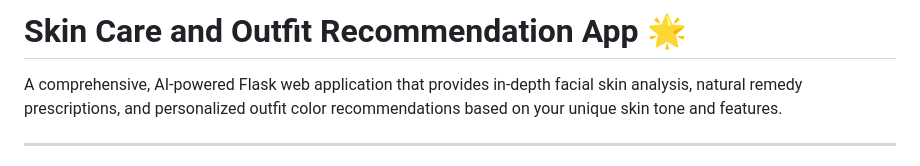
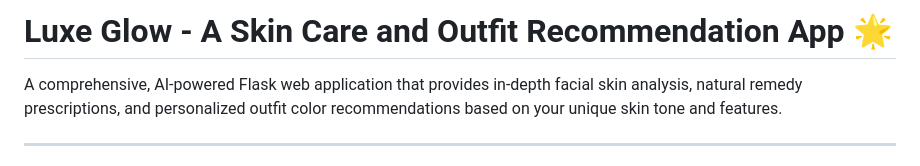
Before and after one commit to immanuel-krish11/Luxe-Glow-Beauty-Assistant, a Markdown page: README.md, the part around the change. Rendered like a GitHub page.

Commit message:
Update project

```diff
--- a/README.md
+++ b/README.md
@@ -1,4 +1,4 @@
-# Skin Care and Outfit Recommendation App 🌟
+# Luxe Glow - A Skin Care and Outfit Recommendation App 🌟
 
 A comprehensive, AI-powered Flask web application that provides in-depth facial skin analysis, natural remedy prescriptions, and personalized outfit color recommendations based on your unique skin tone and features.
 
```
